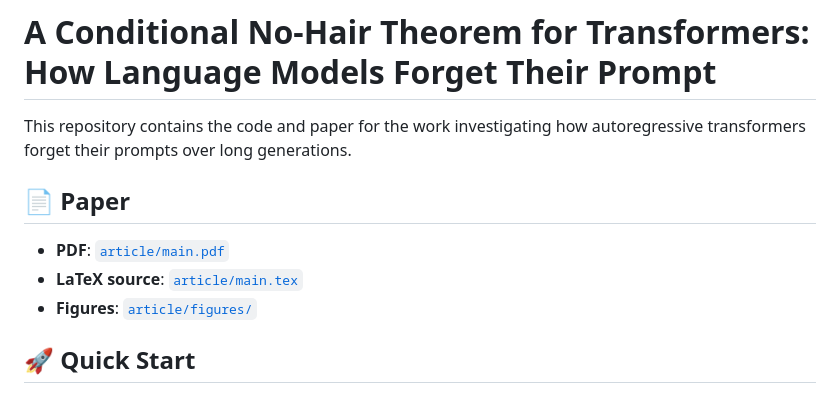
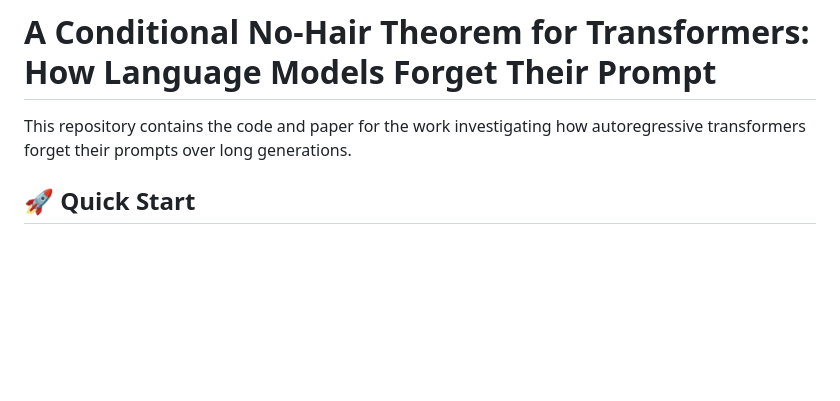
Before and after one commit to ShuyangenFrance/no-hair-transformers, a Markdown page: README.md, the part around the change. Drawn GitHub-style; blank space fills up the shorter version.

Commit message:
delete article

```diff
--- a/README.md
+++ b/README.md
@@ -1,12 +1,6 @@
 # A Conditional No-Hair Theorem for Transformers: How Language Models Forget Their Prompt
 
 This repository contains the code and paper for the work investigating how autoregressive transformers forget their prompts over long generations.
-
-## 📄 Paper
-
-- **PDF**: [`article/main.pdf`](article/main.pdf)
-- **LaTeX source**: [`article/main.tex`](article/main.tex)
-- **Figures**: [`article/figures/`](article/figures/)
 
 ## 🚀 Quick Start
 
```
